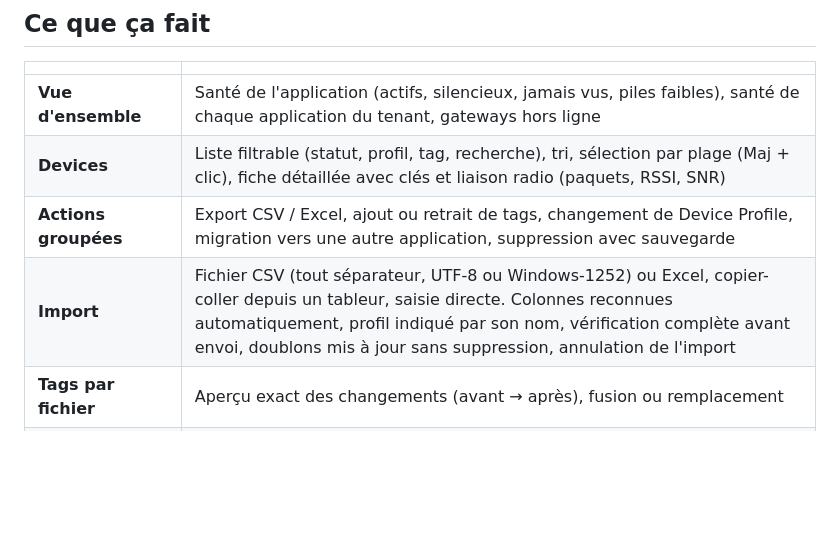
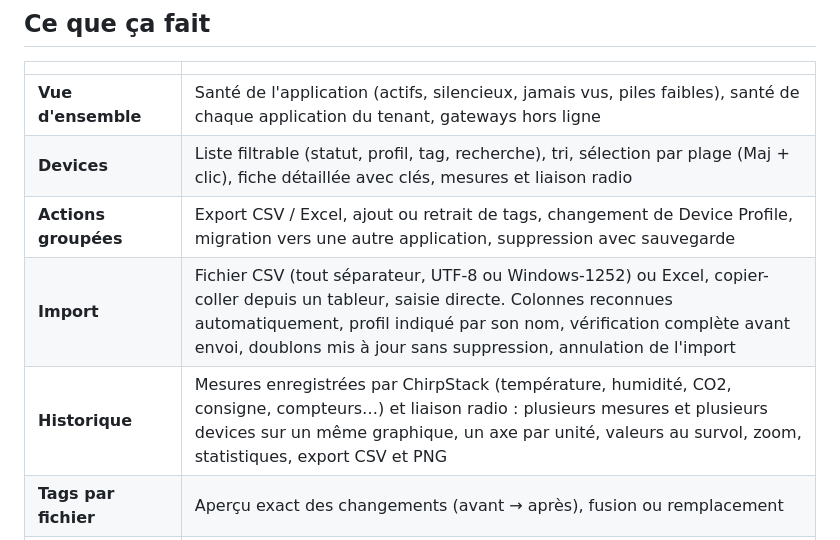
Before and after one commit to opengtb/open-chirpstack, a Markdown page: README.md, the part around the change. GitHub-like rendering; blank space fills up the shorter version.

Commit message:
README : historique des mesures

```diff
--- a/README.md
+++ b/README.md
@@ -12,9 +12,10 @@ Pas de serveur à installer, pas de Docker, pas de compte. L'outil tourne sur vo
 | | |
 |---|---|
 | **Vue d'ensemble** | Santé de l'application (actifs, silencieux, jamais vus, piles faibles), santé de chaque application du tenant, gateways hors ligne |
-| **Devices** | Liste filtrable (statut, profil, tag, recherche), tri, sélection par plage (Maj + clic), fiche détaillée avec clés et liaison radio (paquets, RSSI, SNR) |
+| **Devices** | Liste filtrable (statut, profil, tag, recherche), tri, sélection par plage (Maj + clic), fiche détaillée avec clés, mesures et liaison radio |
 | **Actions groupées** | Export CSV / Excel, ajout ou retrait de tags, changement de Device Profile, migration vers une autre application, suppression avec sauvegarde |
 | **Import** | Fichier CSV (tout séparateur, UTF-8 ou Windows-1252) ou Excel, copier-coller depuis un tableur, saisie directe. Colonnes reconnues automatiquement, profil indiqué par son nom, vérification complète avant envoi, doublons mis à jour sans suppression, annulation de l'import |
+| **Historique** | Mesures enregistrées par ChirpStack (température, humidité, CO2, consigne, compteurs…) et liaison radio : plusieurs mesures et plusieurs devices sur un même graphique, un axe par unité, valeurs au survol, zoom, statistiques, export CSV et PNG |
 | **Tags par fichier** | Aperçu exact des changements (avant → après), fusion ou remplacement |
 | **Recherche** | Un DevEUI complet ou partiel, un nom, une valeur de tag, dans tout le tenant |
 | **Profils d'import** | Tags obligatoires à chaque import (bâtiment, étage, lot…) |
```
